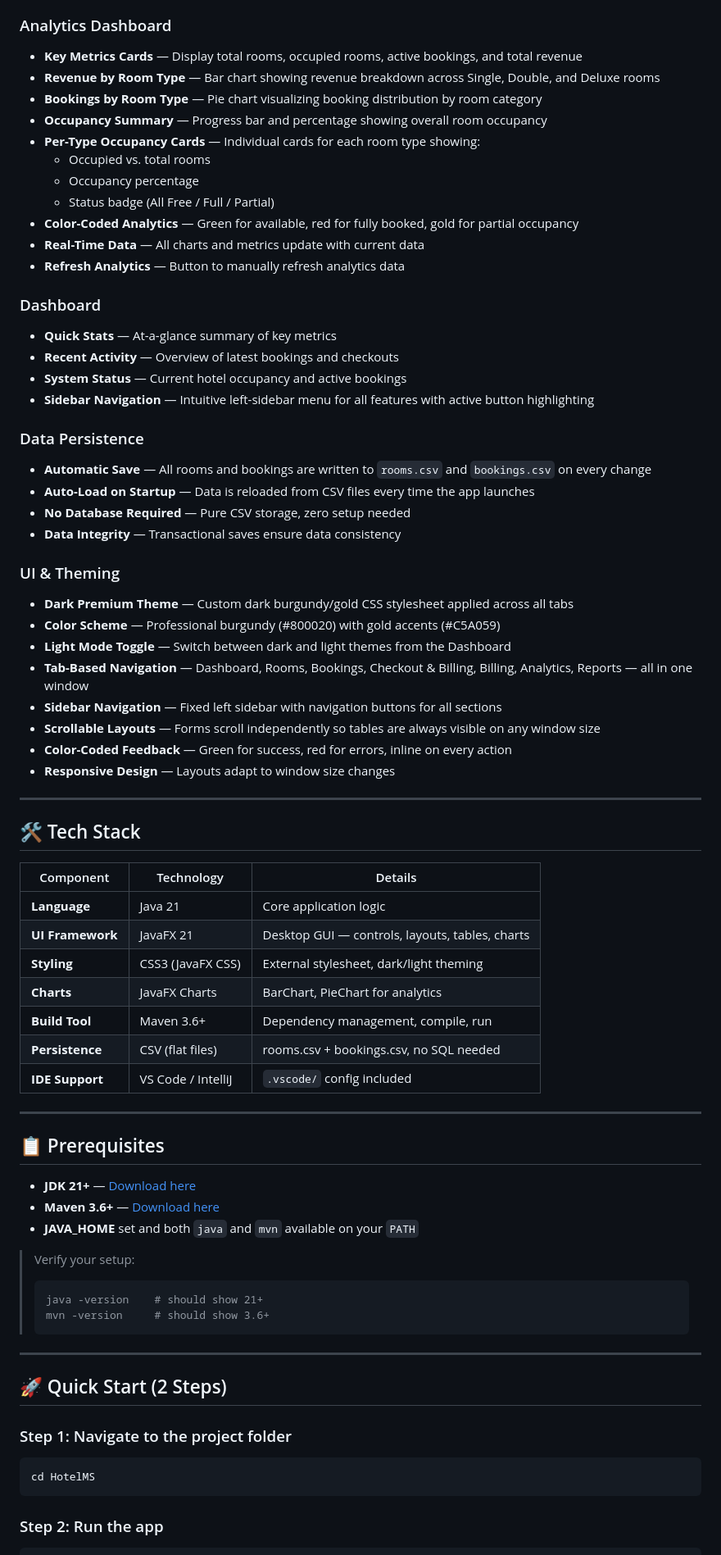
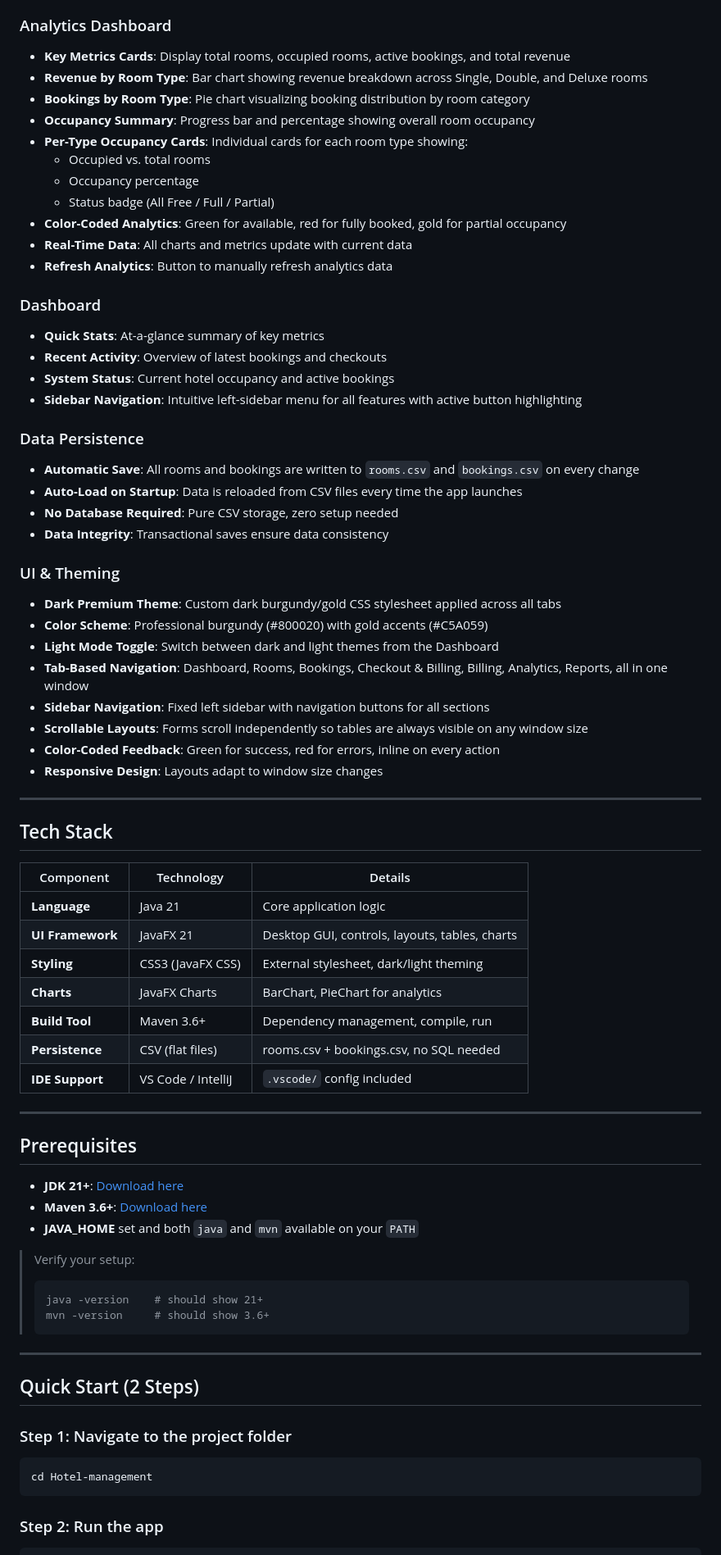
Before and after one commit to HalcyonVector/Hotel-management, a Markdown page: README.md, the part around one of its changes. Shown at 82% size. GitHub-like rendering.

````diff
--- a/README.md
+++ b/README.md
@@ -43,47 +47,47 @@ A JavaFX 21 desktop application for end-to-end hotel management. Manage rooms, h
 
 ### Analytics Dashboard
-- **Key Metrics Cards** — Display total rooms, occupied rooms, active bookings, and total revenue
-- **Revenue by Room Type** — Bar chart showing revenue breakdown across Single, Double, and Deluxe rooms
-- **Bookings by Room Type** — Pie chart visualizing booking distribution by room category
-- **Occupancy Summary** — Progress bar and percentage showing overall room occupancy
-- **Per-Type Occupancy Cards** — Individual cards for each room type showing:
+- **Key Metrics Cards**: Display total rooms, occupied rooms, active bookings, and total revenue
+- **Revenue by Room Type**: Bar chart showing revenue breakdown across Single, Double, and Deluxe rooms
+- **Bookings by Room Type**: Pie chart visualizing booking distribution by room category
+- **Occupancy Summary**: Progress bar and percentage showing overall room occupancy
+- **Per-Type Occupancy Cards**: Individual cards for each room type showing:
   - Occupied vs. total rooms
   - Occupancy percentage
   - Status badge (All Free / Full / Partial)
-- **Color-Coded Analytics** — Green for available, red for fully booked, gold for partial occupancy
-- **Real-Time Data** — All charts and metrics update with current data
-- **Refresh Analytics** — Button to manually refresh analytics data
+- **Color-Coded Analytics**: Green for available, red for fully booked, gold for partial occupancy
+- **Real-Time Data**: All charts and metrics update with current data
+- **Refresh Analytics**: Button to manually refresh analytics data
 
 ### Dashboard
-- **Quick Stats** — At-a-glance summary of key metrics
-- **Recent Activity** — Overview of latest bookings and checkouts
-- **System Status** — Current hotel occupancy and active bookings
-- **Sidebar Navigation** — Intuitive left-sidebar menu for all features with active button highlighting
+- **Quick Stats**: At-a-glance summary of key metrics
+- **Recent Activity**: Overview of latest bookings and checkouts
+- **System Status**: Current hotel occupancy and active bookings
+- **Sidebar Navigation**: Intuitive left-sidebar menu for all features with active button highlighting
 
 ### Data Persistence
-- **Automatic Save** — All rooms and bookings are written to `rooms.csv` and `bookings.csv` on every change
-- **Auto-Load on Startup** — Data is reloaded from CSV files every time the app launches
-- **No Database Required** — Pure CSV storage, zero setup needed
-- **Data Integrity** — Transactional saves ensure data consistency
+- **Automatic Save**: All rooms and bookings are written to `rooms.csv` and `bookings.csv` on every change
+- **Auto-Load on Startup**: Data is reloaded from CSV files every time the app launches
+- **No Database Required**: Pure CSV storage, zero setup needed
+- **Data Integrity**: Transactional saves ensure data consistency
 
 ### UI & Theming
-- **Dark Premium Theme** — Custom dark burgundy/gold CSS stylesheet applied across all tabs
-- **Color Scheme** — Professional burgundy (#800020) with gold accents (#C5A059)
-- **Light Mode Toggle** — Switch between dark and light themes from the Dashboard
-- **Tab-Based Navigation** — Dashboard, Rooms, Bookings, Checkout & Billing, Billing, Analytics, Reports — all in one window
-- **Sidebar Navigation** — Fixed left sidebar with navigation buttons for all sections
-- **Scrollable Layouts** — Forms scroll independently so tables are always visible on any window size
-- **Color-Coded Feedback** — Green for success, red for errors, inline on every action
-- **Responsive Design** — Layouts adapt to window size changes
+- **Dark Premium Theme**: Custom dark burgundy/gold CSS stylesheet applied across all tabs
+- **Color Scheme**: Professional burgundy (#800020) with gold accents (#C5A059)
+- **Light Mode Toggle**: Switch between dark and light themes from the Dashboard
+- **Tab-Based Navigation**: Dashboard, Rooms, Bookings, Checkout & Billing, Billing, Analytics, Reports, all in one window
+- **Sidebar Navigation**: Fixed left sidebar with navigation buttons for all sections
+- **Scrollable Layouts**: Forms scroll independently so tables are always visible on any window size
+- **Color-Coded Feedback**: Green for success, red for errors, inline on every action
+- **Responsive Design**: Layouts adapt to window size changes
 
 ---
 
-## 🛠️ Tech Stack
+## Tech Stack
 
 | Component | Technology | Details |
 |-----------|-----------|---------|
 | **Language** | Java 21 | Core application logic |
-| **UI Framework** | JavaFX 21 | Desktop GUI — controls, layouts, tables, charts |
+| **UI Framework** | JavaFX 21 | Desktop GUI, controls, layouts, tables, charts |
 | **Styling** | CSS3 (JavaFX CSS) | External stylesheet, dark/light theming |
 | **Charts** | JavaFX Charts | BarChart, PieChart for analytics |
 | **Build Tool** | Maven 3.6+ | Dependency management, compile, run |
@@ -92,10 +96,10 @@ A JavaFX 21 desktop application for end-to-end hotel management. Manage rooms, h
 
 ---
 
-## 📋 Prerequisites
+## Prerequisites
 
-- **JDK 21+** — [Download here](https://www.oracle.com/java/technologies/downloads/)
-- **Maven 3.6+** — [Download here](https://maven.apache.org/download.cgi)
+- **JDK 21+**: [Download here](https://www.oracle.com/java/technologies/downloads/)
+- **Maven 3.6+**: [Download here](https://maven.apache.org/download.cgi)
 - **JAVA_HOME** set and both `java` and `mvn` available on your `PATH`
 
 > Verify your setup:
@@ -106,12 +110,12 @@ A JavaFX 21 desktop application for end-to-end hotel management. Manage rooms, h
 
 ---
 
-## 🚀 Quick Start (2 Steps)
+## Quick Start (2 Steps)
 
 ### Step 1: Navigate to the project folder
 
 ```bash
-cd HotelMS
+cd Hotel-management
 ```
 
 ### Step 2: Run the app
````
Also changed, not shown: other parts of README.md (+62 -58 lines), docs/screenshots/dashboard.png (added).
